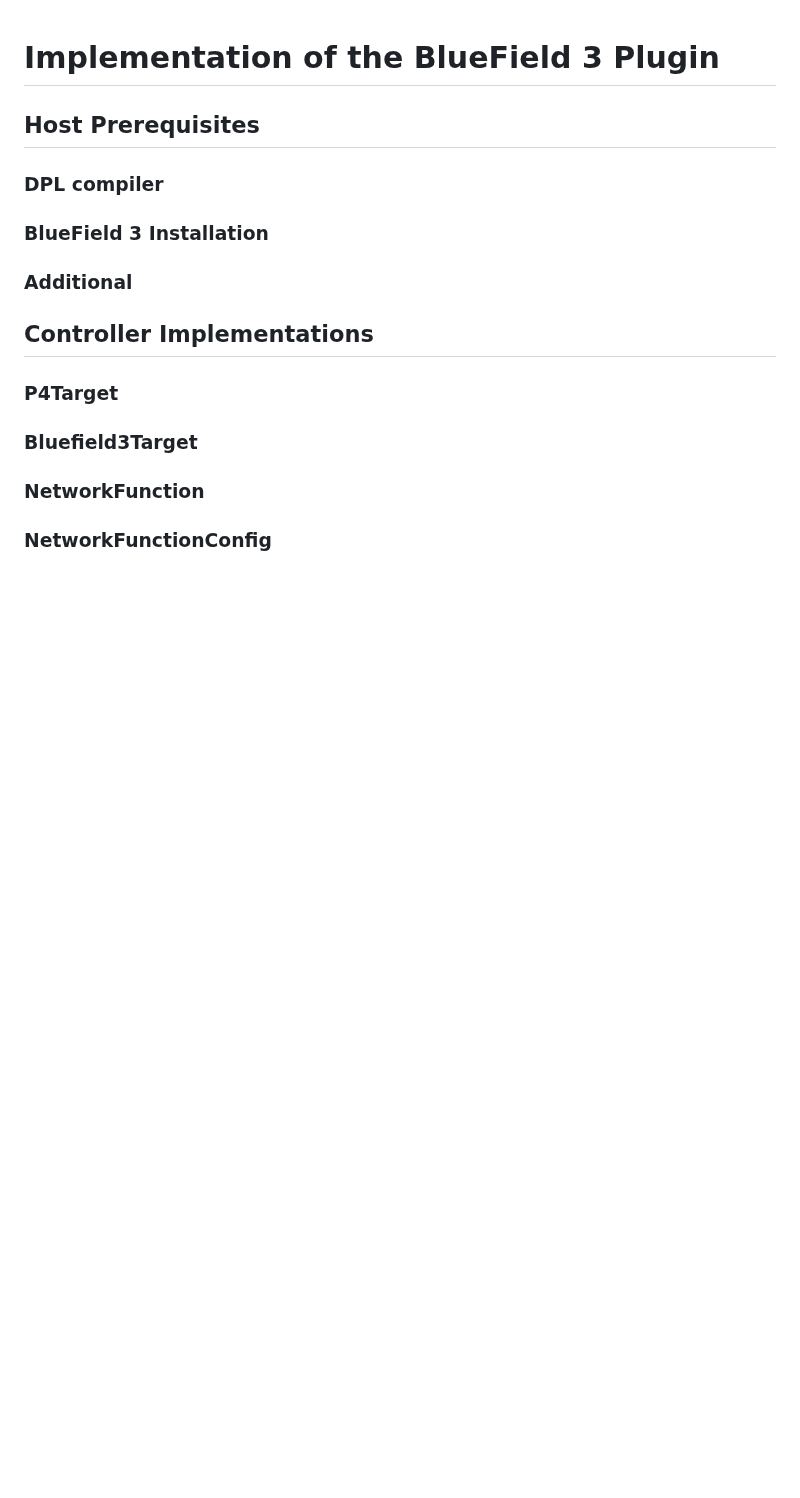
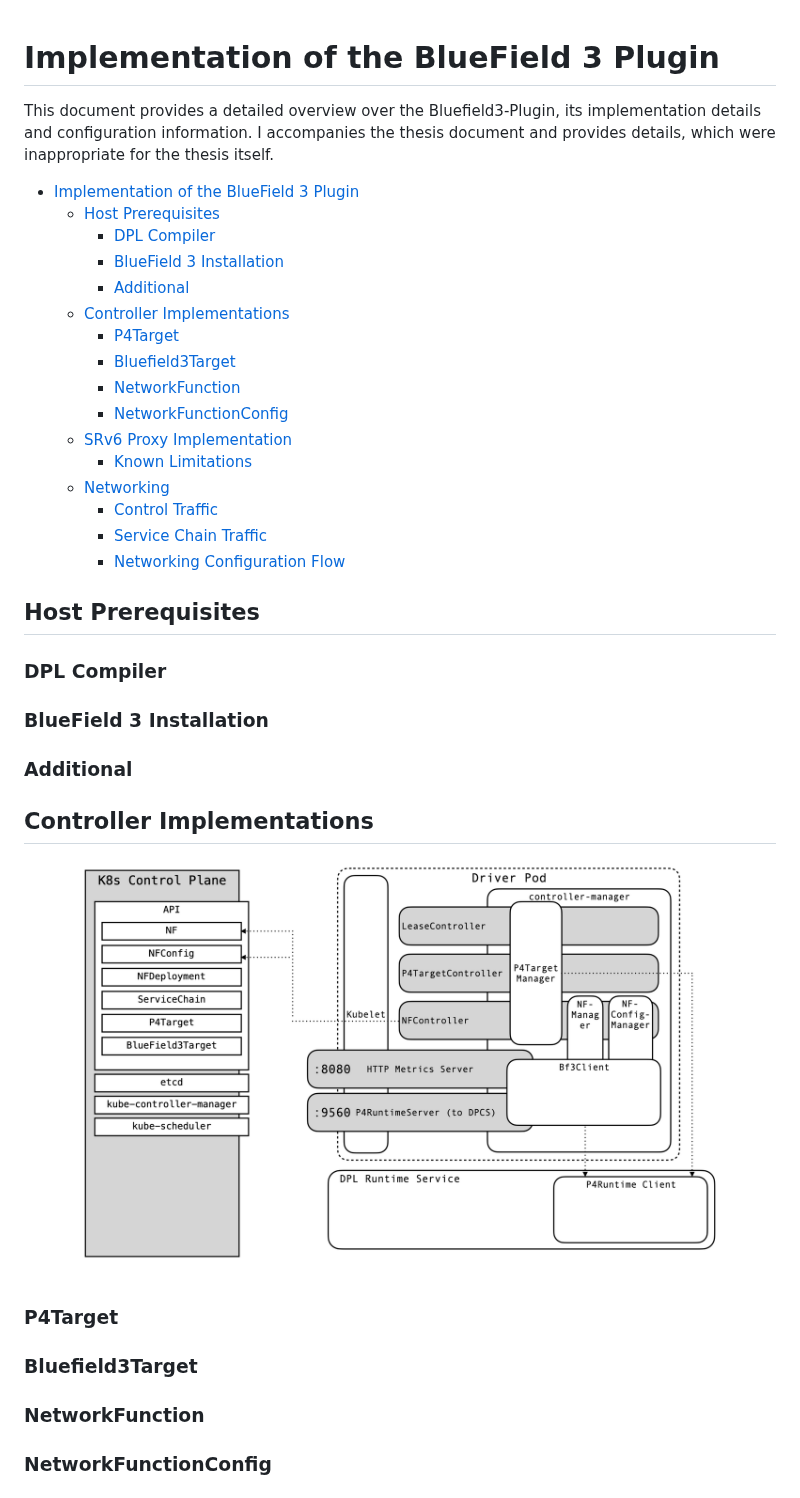
Before and after one commit to aljLab/bluefield3-plugin, a Markdown page: DESIGN.md, the part around one of its changes. Drawn GitHub-style; pictures changed too: driver-architecture.png (added); blank space fills up the shorter version.

```diff
--- a/DESIGN.md
+++ b/DESIGN.md
@@ -1,12 +1,31 @@
 # Implementation of the BlueField 3 Plugin
+This document provides a detailed overview over the Bluefield3-Plugin, its implementation details and configuration information. I accompanies the thesis document and provides details, which were inappropriate for the thesis itself.
+
+- [Implementation of the BlueField 3 Plugin](#implementation-of-the-bluefield-3-plugin)
+  - [Host Prerequisites](#host-prerequisites)
+    - [DPL Compiler](#dpl-compiler)
+    - [BlueField 3 Installation](#bluefield-3-installation)
+    - [Additional](#additional)
+  - [Controller Implementations](#controller-implementations)
+    - [P4Target](#p4target)
+    - [Bluefield3Target](#bluefield3target)
+    - [NetworkFunction](#networkfunction)
+    - [NetworkFunctionConfig](#networkfunctionconfig)
+  - [SRv6 Proxy Implementation](#srv6-proxy-implementation)
+    - [Known Limitations](#known-limitations)
+  - [Networking](#networking)
+    - [Control Traffic](#control-traffic)
+    - [Service Chain Traffic](#service-chain-traffic)
+    - [Networking Configuration Flow](#networking-configuration-flow)
 
 ## Host Prerequisites
 
-### DPL compiler
+### DPL Compiler
 ### BlueField 3 Installation
 ### Additional
 
 ## Controller Implementations
+![driver-schema](driver-architecture.png)
 ### P4Target
 ### Bluefield3Target
 ### NetworkFunction
```
Also changed, not shown: other parts of DESIGN.md (+16 -2 lines), proxy-architecture.png (added).
